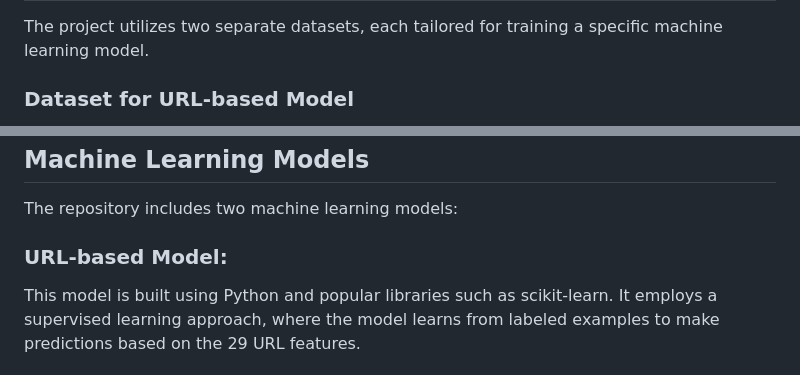
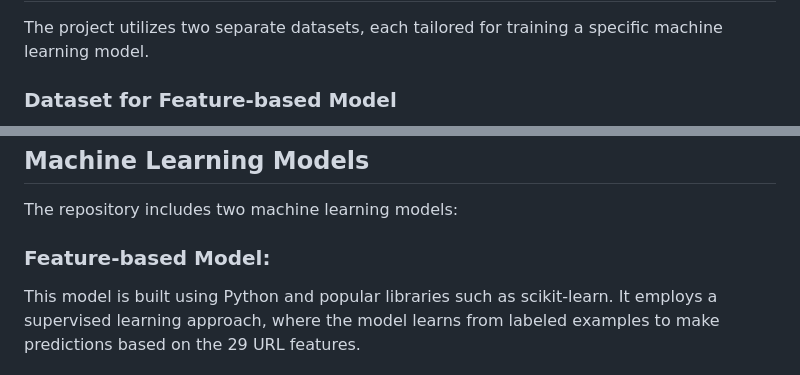
Before and after one commit to praneeth-katuri/PhishShield, a Markdown page: README.md, 2 parts joined by grey strips. GitHub-like rendering.

```diff
--- a/README.md
+++ b/README.md
@@ -15,5 +15,5 @@
 
 The project utilizes two separate datasets, each tailored for training a specific machine learning model.
 
-### Dataset for URL-based Model
+### Dataset for Feature-based Model
 
@@ -27,7 +27,7 @@ The dataset used to train the text-based model.
 
 The repository includes two machine learning models:
 
-### URL-based Model:
+### Feature-based Model:
 
 This model is built using Python and popular libraries such as scikit-learn. It employs a supervised learning approach, where the model learns from labeled examples to make predictions based on the 29 URL features.
 
```
Also changed, not shown: other parts of README.md (+5 -2 lines).
